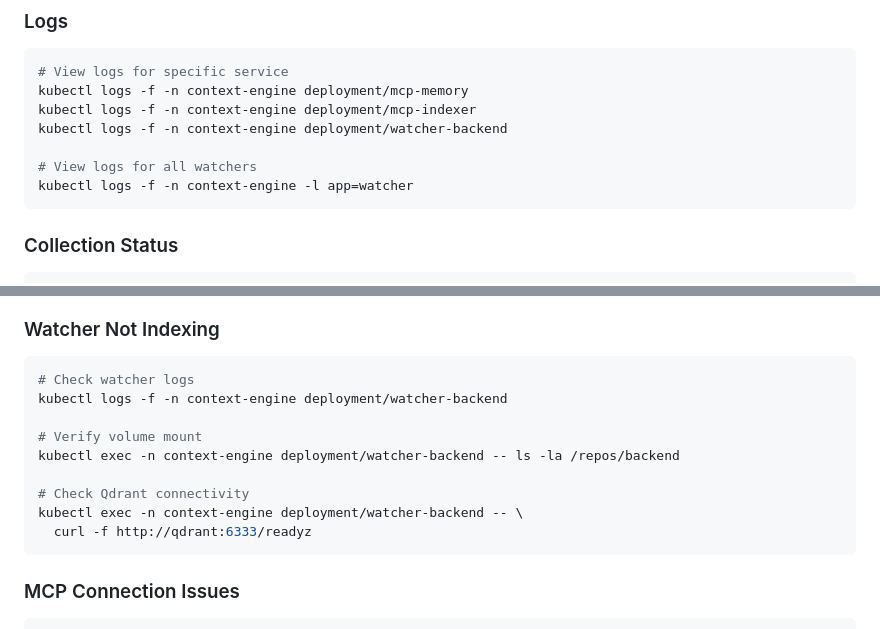
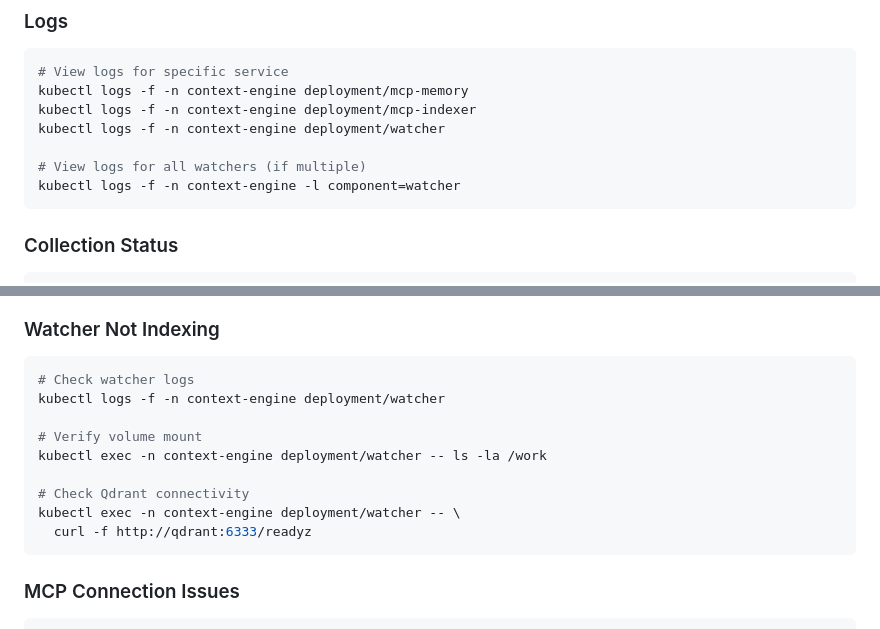
Before and after one commit to uptonking/power-context, a Markdown page: deploy/kubernetes/README.md, 2 parts joined by grey strips. Rendered like a GitHub page.

````diff
--- a/deploy/kubernetes/README.md
+++ b/deploy/kubernetes/README.md
@@ -377,10 +382,10 @@ kubectl exec -n context-engine deployment/mcp-indexer -- curl -f http://localhos
 # View logs for specific service
 kubectl logs -f -n context-engine deployment/mcp-memory
 kubectl logs -f -n context-engine deployment/mcp-indexer
-kubectl logs -f -n context-engine deployment/watcher-backend
+kubectl logs -f -n context-engine deployment/watcher
 
-# View logs for all watchers
-kubectl logs -f -n context-engine -l app=watcher
+# View logs for all watchers (if multiple)
+kubectl logs -f -n context-engine -l component=watcher
 ```
 
 ### Collection Status
@@ -448,13 +453,13 @@ kubectl describe pvc -n context-engine <pvc-name>
 
 ```bash
 # Check watcher logs
-kubectl logs -f -n context-engine deployment/watcher-backend
+kubectl logs -f -n context-engine deployment/watcher
 
 # Verify volume mount
-kubectl exec -n context-engine deployment/watcher-backend -- ls -la /repos/backend
+kubectl exec -n context-engine deployment/watcher -- ls -la /work
 
 # Check Qdrant connectivity
-kubectl exec -n context-engine deployment/watcher-backend -- \
+kubectl exec -n context-engine deployment/watcher -- \
   curl -f http://qdrant:6333/readyz
 ```
 
````
Also changed, not shown: other parts of deploy/kubernetes/README.md (+53 -48 lines).
